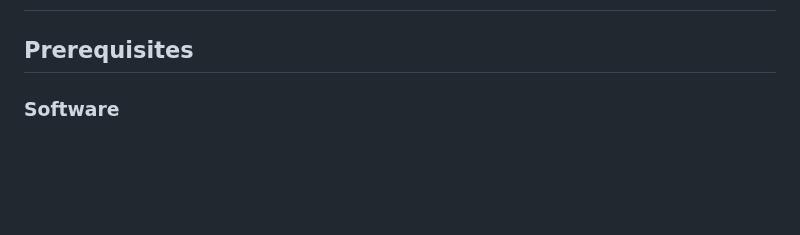
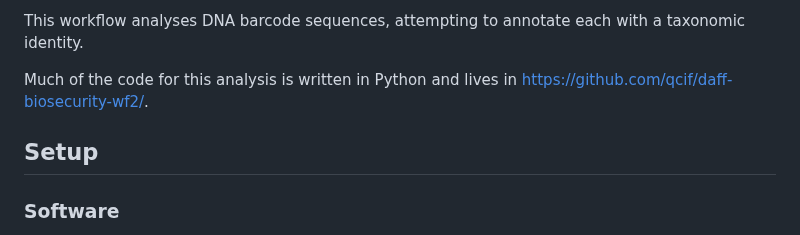
Before and after one commit to qcif/taxodactyl, a Markdown page: README.md, the part around one of its changes. Rendered like a GitHub page; blank space fills up the shorter version.

Commit message:
Brief introduction in README.md

```diff
--- a/README.md
+++ b/README.md
@@ -14,5 +14,7 @@
 
-<!-- TODO **daff/taxassignwf** is a bioinformatics pipeline that ... -->
+This workflow analyses  DNA barcode sequences, attempting to annotate each with a taxonomic identity.
+
+Much of the code for this analysis is written in Python and lives in https://github.com/qcif/daff-biosecurity-wf2/.
 
 <!-- TODO nf-core:
    Complete this sentence with a 2-3 sentence summary of what types of data the pipeline ingests, a brief overview of the
@@ -24,7 +26,7 @@
      workflows use the "tube map" design for that. See https://nf-co.re/docs/contributing/design_guidelines#examples for examples.   -->
 <!-- TODO nf-core: Fill in short bullet-pointed list of the default steps in the pipeline -->
 
-## Prerequisites
+## Setup
 
 ### Software
 
```
Also changed, not shown: other parts of README.md (+1 -1 lines).
